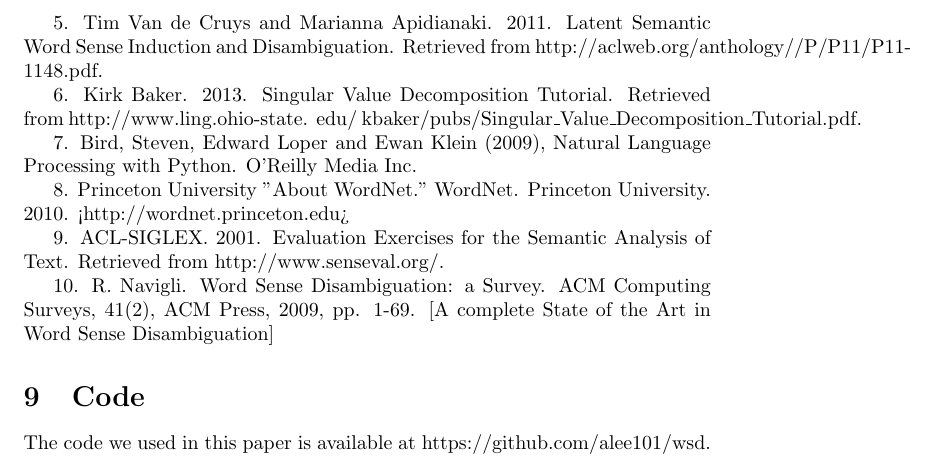
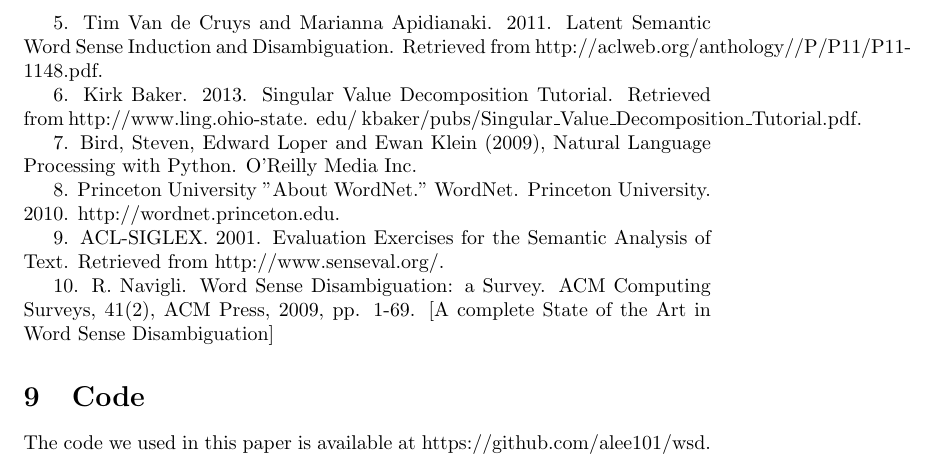
Before and after one commit to alee101/wsd, a LaTeX document (paper.tex): part of page 7 of 7, cut so that both start at the same text. Compiled offline with pdfLaTeX.

Commit message:
fixed citation

```diff
--- a/paper.tex
+++ b/paper.tex
@@ -250,7 +250,7 @@
 
 	7. Bird, Steven, Edward Loper and Ewan Klein (2009), Natural Language Processing with Python. O’Reilly Media Inc.
 
-	8. Princeton University "About WordNet." WordNet. Princeton University. 2010. <http://wordnet.princeton.edu>
+	8. Princeton University "About WordNet." WordNet. Princeton University. 2010. http://wordnet.princeton.edu.
 
 	9. ACL-SIGLEX. 2001. Evaluation Exercises for the Semantic Analysis of Text. Retrieved from http://www.senseval.org/.
 
```
Also changed, not shown: paper.pdf, 1 other file.
